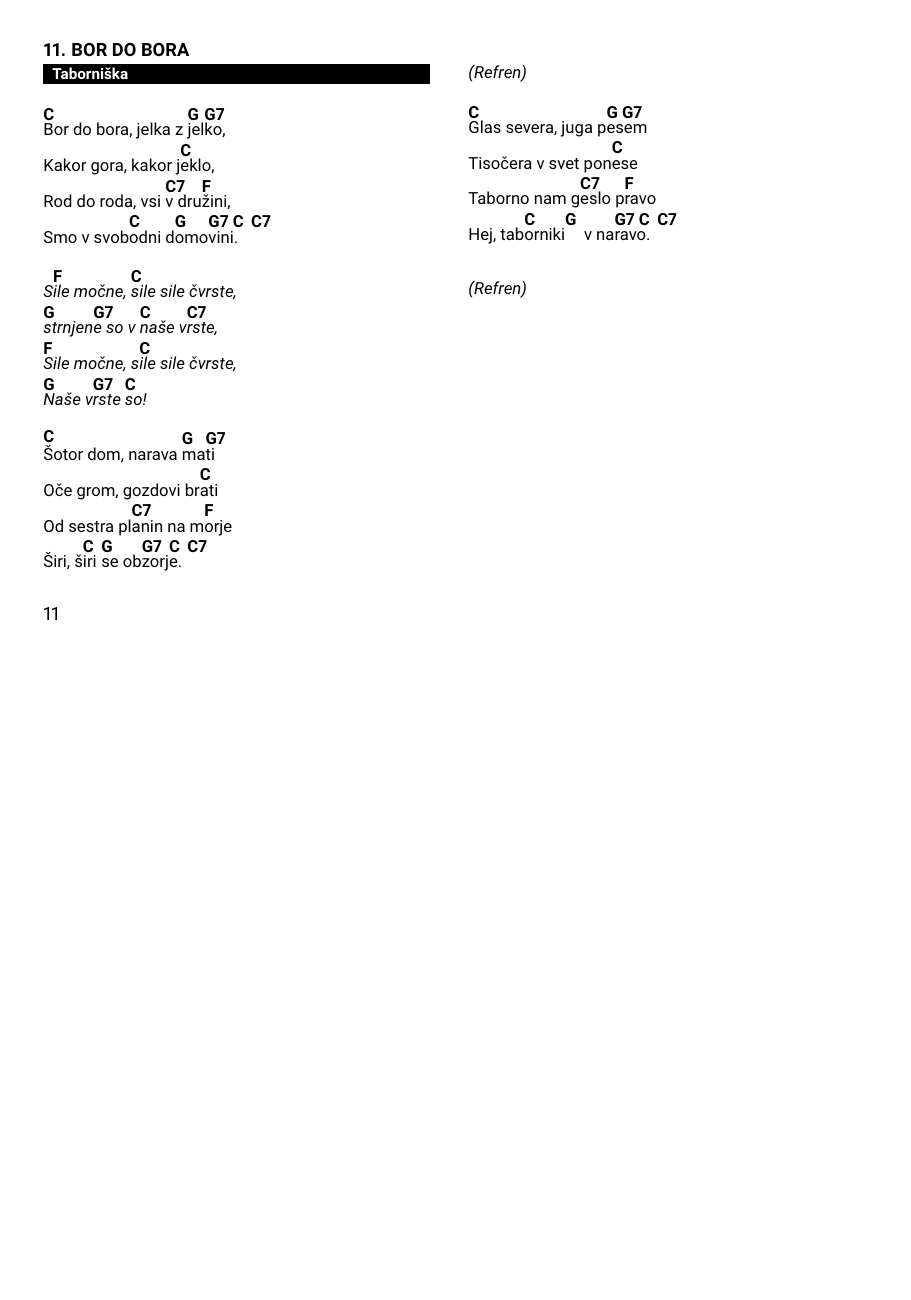
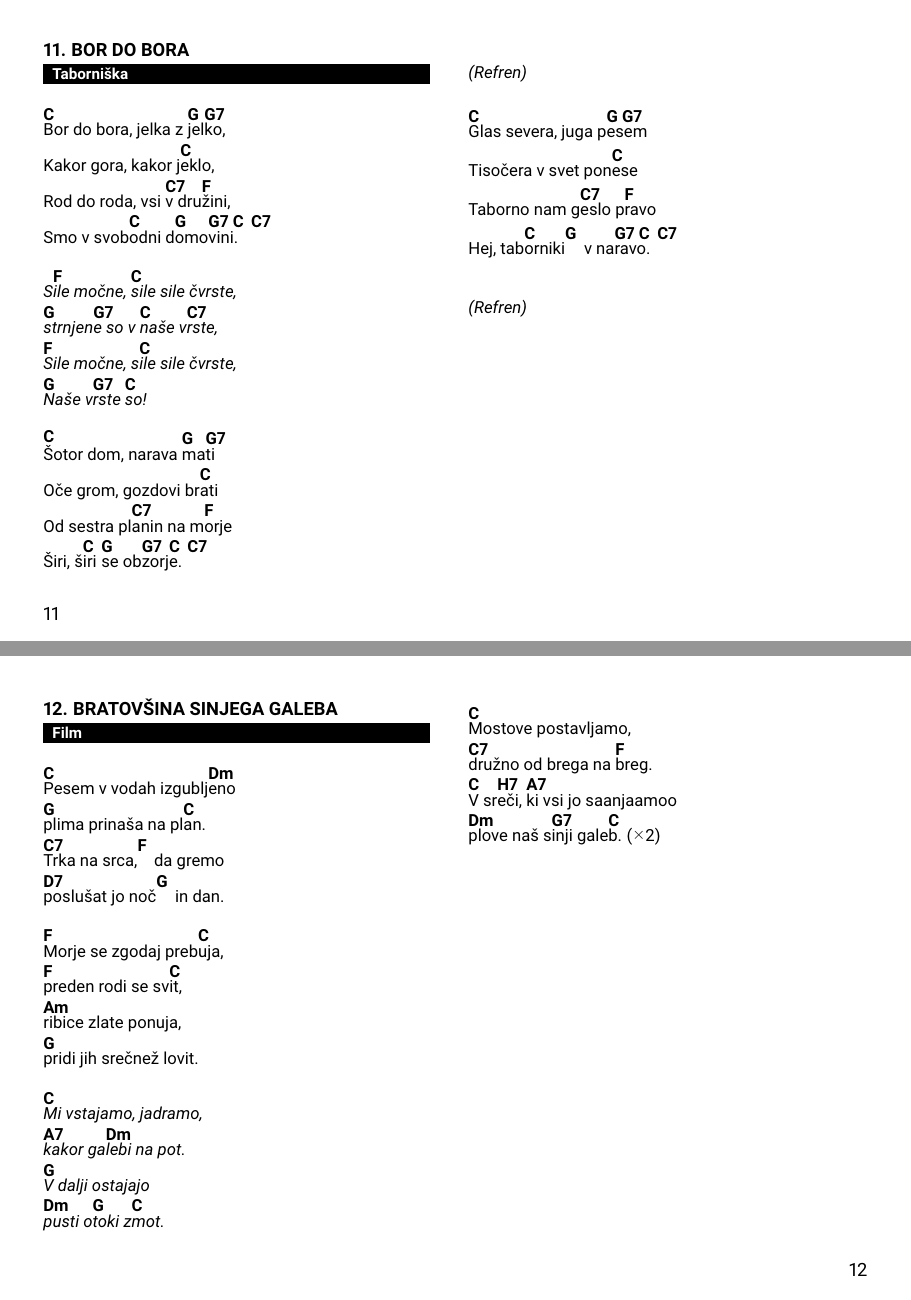
Before and after one commit to dejanmeznarc/pesmarica, a LaTeX book (src/main.tex, which reads src/pesmi.tex): page 13 of 15 before the commit and pages 13 and 14 of 16 after it, the two joined at a grey line, the shorter picture padded with empty space. Compiled offline with pdfLaTeX.

Commit message:
Bratovščina sinjega galeba

```diff
--- a/src/pesmi.tex
+++ b/src/pesmi.tex
@@ -396,3 +396,40 @@
         (Refren)
     \endchorus
 \endsong
+
+
+
+
+
+
+
+\beginsong{Bratovšina sinjega galeba}[by={Film}]
+    \beginverse
+        \[C]Pesem v vodah izgublj\[Dm]eno
+        \[G]plima prinaša na pl\[C]an.
+        \[C7]Trka na srca,\[F] da gremo
+        \[D7]poslušat jo noč\[G] in dan.
+    \endverse
+
+    \beginverse
+        \[F]Morje se zgodaj preb\[C]uja,
+        \[F]preden rodi se  sv\[C]it,
+        \[Am]ribice zlate ponuja,
+        \[G]pridi jih srečnež lovit.
+    \endverse
+
+
+    \beginchorus
+        \[C]Mi vstajamo, jadramo,
+        \[A7]kakor ga\[Dm]lebi na pot.
+        \[G]V dalji ostajajo
+        \[Dm]pusti o\[G]toki z\[C]mot.
+    \endchorus
+
+    \beginverse
+        \[C]Mostove postavljamo,
+        \[C7]družno od brega na \[F]breg.
+        \[C]V sr\[H7]eči, \[A7]ki vsi jo saanjaamoo
+        \[Dm]plove naš s\[G7]inji gale\[C]b. \rep{2}
+    \endverse
+\endsong
```
